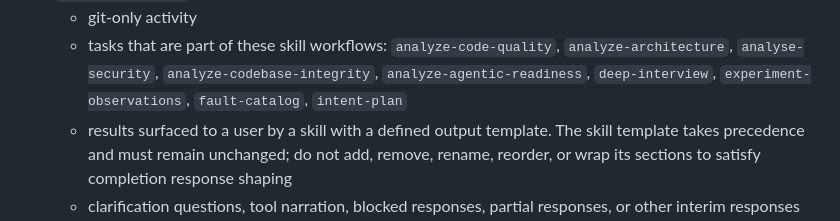
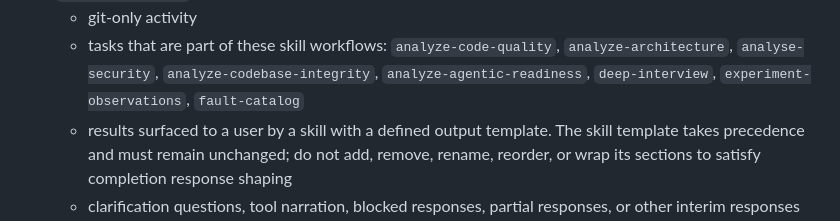
Before and after one commit to adam-jackson-cf/oh-mi-pi-config, a Markdown page: agent/AGENTS.md, the part around one of its changes. GitHub-like rendering.

Commit message:
chore(agents): regenerate global rules block

```diff
--- a/agent/AGENTS.md
+++ b/agent/AGENTS.md
@@ -35,7 +35,7 @@ comparison. Prefer prose when a visual would add no clarity.
   - tasks that are part of these skill workflows: `analyze-code-quality`,
   `analyze-architecture`, `analyse-security`, `analyze-codebase-integrity`,
   `analyze-agentic-readiness`, `deep-interview`, `experiment-observations`,
-  `fault-catalog`, `intent-plan`
+  `fault-catalog`
   - results surfaced to a user by a skill with a defined output template. The
   skill template takes precedence and must remain unchanged; do not add,
   remove, rename, reorder, or wrap its sections to satisfy completion response
```
Also changed, not shown: other parts of agent/AGENTS.md (+1 -1 lines).
